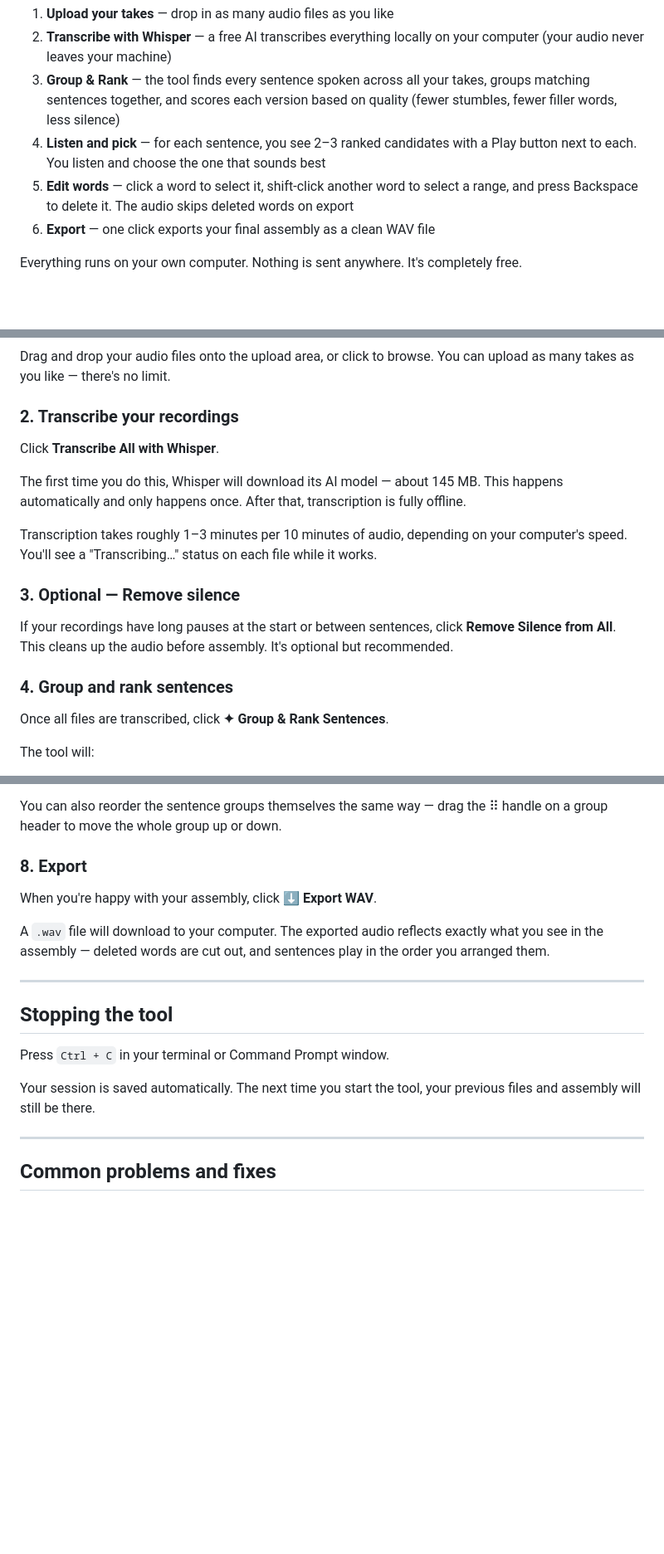
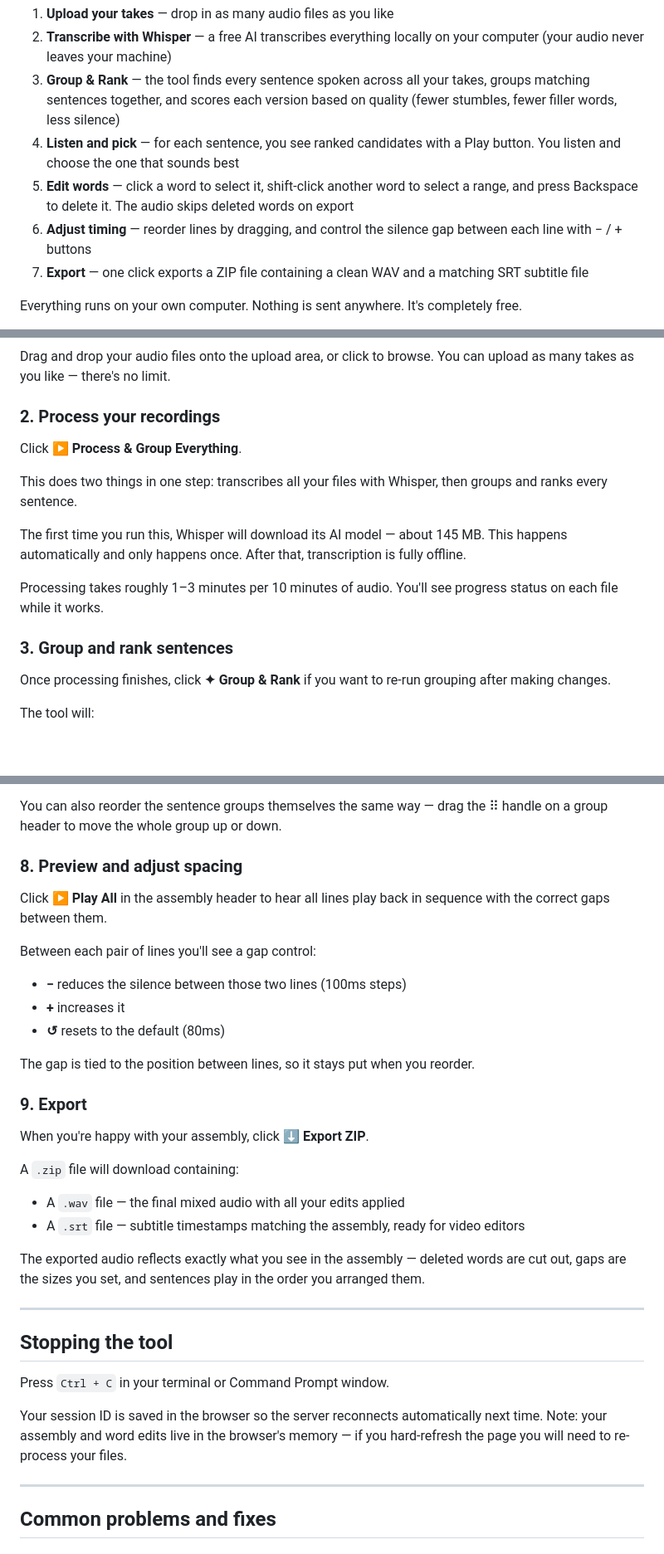
Before and after one commit to phillipjohnsen-ai/voice-take-editor, a Markdown page: README.md, 3 parts joined by grey strips. Shown at 83% size. Rendered like a GitHub page; blank space fills up the shorter version.

Commit message:
Update README to reflect current feature set
- Process & Group replaces separate Transcribe / Group steps
- Export ZIP (WAV + SRT) replaces Export WAV
- Document Play All button and per-position gap controls
- Add drag reorder to assembly step
- Correct session persistence note

Co-Authored-By: Claude Sonnet 4.6 <noreply@anthropic.com>

```diff
--- a/README.md
+++ b/README.md
@@ -15,9 +15,10 @@ This tool makes it fast:
 1. **Upload your takes** — drop in as many audio files as you like
 2. **Transcribe with Whisper** — a free AI transcribes everything locally on your computer (your audio never leaves your machine)
 3. **Group & Rank** — the tool finds every sentence spoken across all your takes, groups matching sentences together, and scores each version based on quality (fewer stumbles, fewer filler words, less silence)
-4. **Listen and pick** — for each sentence, you see 2–3 ranked candidates with a Play button next to each. You listen and choose the one that sounds best
+4. **Listen and pick** — for each sentence, you see ranked candidates with a Play button. You listen and choose the one that sounds best
 5. **Edit words** — click a word to select it, shift-click another word to select a range, and press Backspace to delete it. The audio skips deleted words on export
-6. **Export** — one click exports your final assembly as a clean WAV file
+6. **Adjust timing** — reorder lines by dragging, and control the silence gap between each line with − / + buttons
+7. **Export** — one click exports a ZIP file containing a clean WAV and a matching SRT subtitle file
 
 Everything runs on your own computer. Nothing is sent anywhere. It's completely free.
 
@@ -262,23 +263,19 @@ Drag and drop your audio files onto the upload area, or click to browse. You can
 
 <!-- screenshot: drop zone with files being dragged in -->
 
-### 2. Transcribe your recordings
+### 2. Process your recordings
 
-Click **Transcribe All with Whisper**.
+Click **▶ Process & Group Everything**.
 
-The first time you do this, Whisper will download its AI model — about 145 MB. This happens automatically and only happens once. After that, transcription is fully offline.
+This does two things in one step: transcribes all your files with Whisper, then groups and ranks every sentence.
 
-Transcription takes roughly 1–3 minutes per 10 minutes of audio, depending on your computer's speed. You'll see a "Transcribing…" status on each file while it works.
+The first time you run this, Whisper will download its AI model — about 145 MB. This happens automatically and only happens once. After that, transcription is fully offline.
 
-<!-- screenshot: takes panel with transcription in progress -->
+Processing takes roughly 1–3 minutes per 10 minutes of audio. You'll see progress status on each file while it works.
 
-### 3. Optional — Remove silence
+### 3. Group and rank sentences
 
-If your recordings have long pauses at the start or between sentences, click **Remove Silence from All**. This cleans up the audio before assembly. It's optional but recommended.
-
-### 4. Group and rank sentences
-
-Once all files are transcribed, click **✦ Group & Rank Sentences**.
+Once processing finishes, click **✦ Group & Rank** if you want to re-run grouping after making changes.
 
 The tool will:
 - Find every sentence across all your takes
@@ -319,11 +316,26 @@ Grab the **⠿ handle** on the left side of any sentence and drag it up or down
 
 You can also reorder the sentence groups themselves the same way — drag the ⠿ handle on a group header to move the whole group up or down.
 
-### 8. Export
+### 8. Preview and adjust spacing
 
-When you're happy with your assembly, click **⬇ Export WAV**.
+Click **▶ Play All** in the assembly header to hear all lines play back in sequence with the correct gaps between them.
 
-A `.wav` file will download to your computer. The exported audio reflects exactly what you see in the assembly — deleted words are cut out, and sentences play in the order you arranged them.
+Between each pair of lines you'll see a gap control:
+- **−** reduces the silence between those two lines (100ms steps)
+- **+** increases it
+- **↺** resets to the default (80ms)
+
+The gap is tied to the position between lines, so it stays put when you reorder.
+
+### 9. Export
+
+When you're happy with your assembly, click **⬇ Export ZIP**.
+
+A `.zip` file will download containing:
+- A `.wav` file — the final mixed audio with all your edits applied
+- A `.srt` file — subtitle timestamps matching the assembly, ready for video editors
+
+The exported audio reflects exactly what you see in the assembly — deleted words are cut out, gaps are the sizes you set, and sentences play in the order you arranged them.
 
 ---
 
@@ -331,7 +343,7 @@ A `.wav` file will download to your computer. The exported audio reflects exactl
 
 Press `Ctrl + C` in your terminal or Command Prompt window.
 
-Your session is saved automatically. The next time you start the tool, your previous files and assembly will still be there.
+Your session ID is saved in the browser so the server reconnects automatically next time. Note: your assembly and word edits live in the browser's memory — if you hard-refresh the page you will need to re-process your files.
 
 ---
 
```
Also changed, not shown: other parts of README.md (+1 -1 lines).
